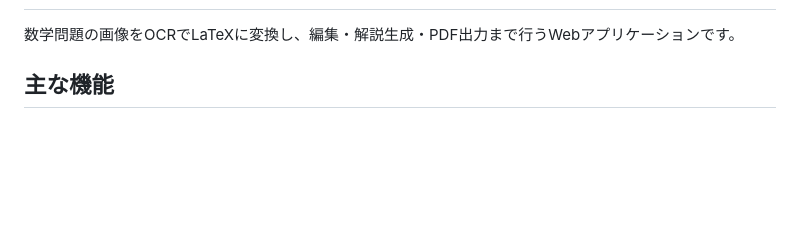
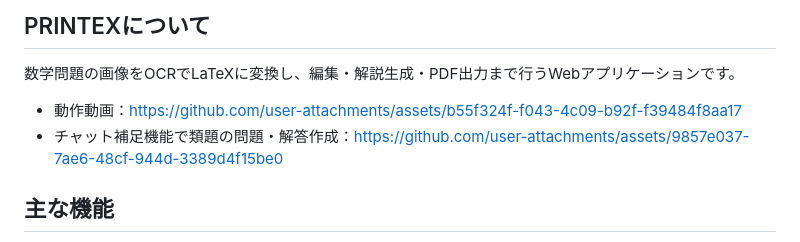
Before and after one commit to hirotaka06/PRINTEX, a Markdown page: README.md, the part around one of its changes. Drawn GitHub-style; blank space fills up the shorter version.

```diff
--- a/README.md
+++ b/README.md
@@ -2,5 +3,11 @@
 
+
+## PRINTEXについて
 数学問題の画像をOCRでLaTeXに変換し、編集・解説生成・PDF出力まで行うWebアプリケーションです。
+
+- 動作動画：https://github.com/user-attachments/assets/b55f324f-f043-4c09-b92f-f39484f8aa17
+- チャット補足機能で類題の問題・解答作成：https://github.com/user-attachments/assets/9857e037-7ae6-48cf-944d-3389d4f15be0
+
 
 ## 主な機能
 
```
Also changed, not shown: other parts of README.md (+2 -1 lines).
